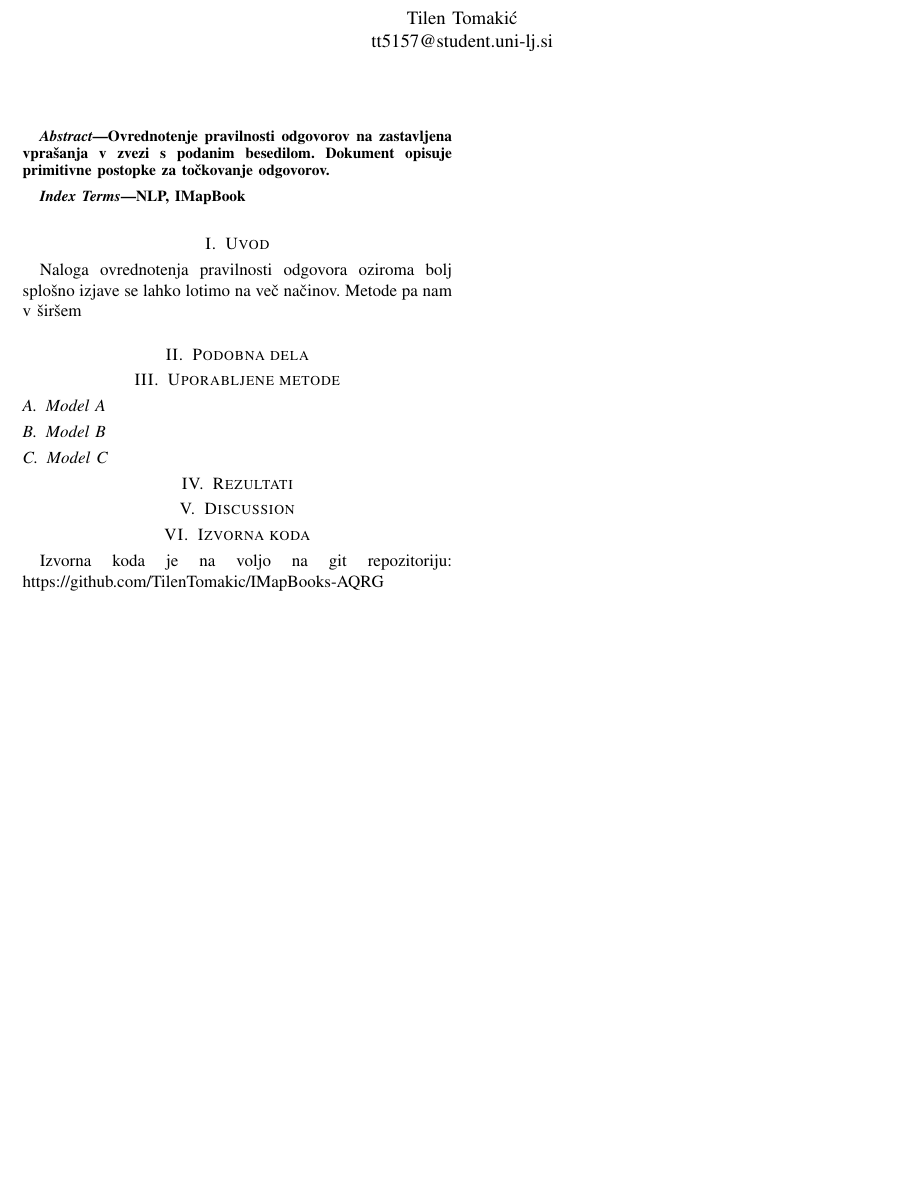
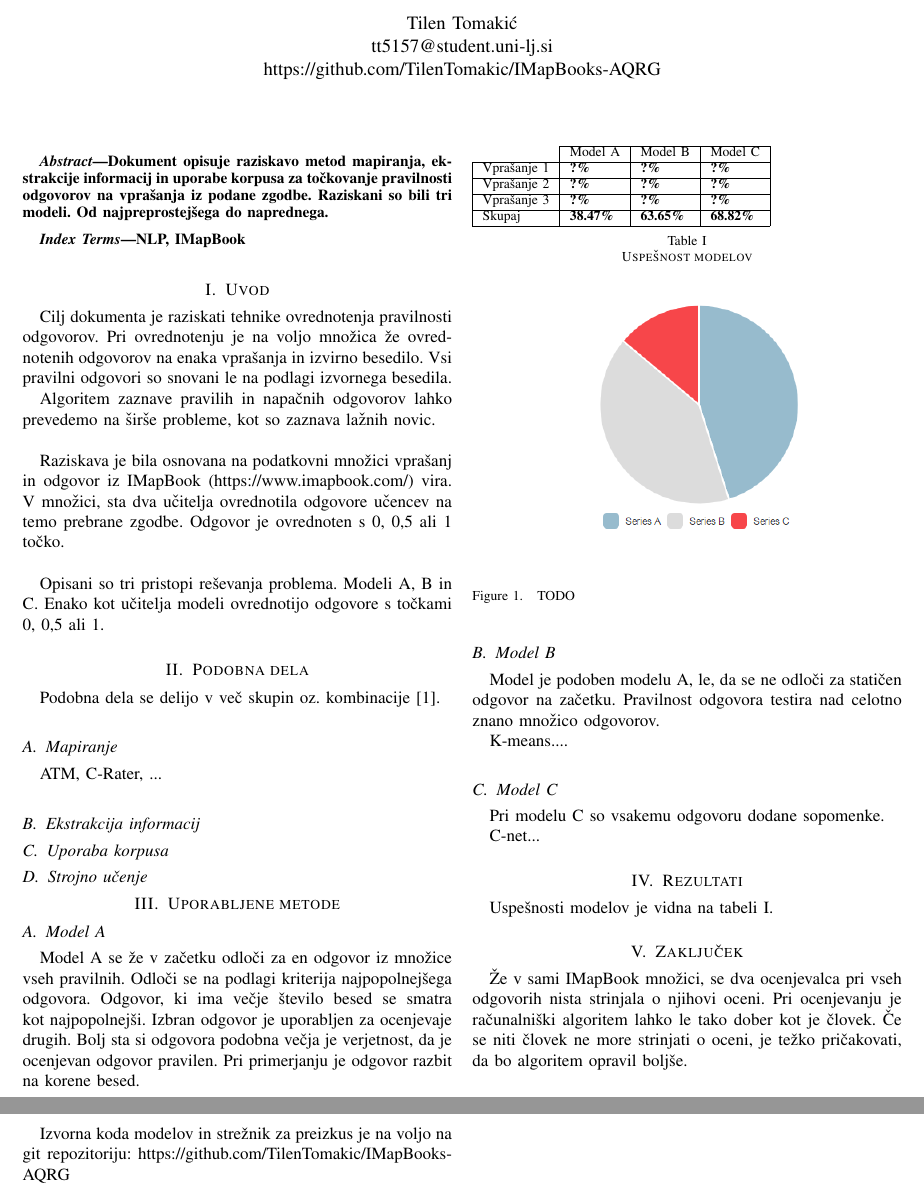
Before and after one commit to TilenTomakic/IMapBooks-AQRG, a LaTeX paper (report/main.tex): part of the page before the commit and two parts of pages 1 and 2 of 2 after it, the two joined at a grey line, cut so that both start at the same text, the shorter picture padded with empty space. Compiled offline with pdfLaTeX.

Commit message:
Add latex report.

```diff
--- a/report/main.tex
+++ b/report/main.tex
@@ -10,12 +10,12 @@
 \hyphenation{op-tical net-works semi-conduc-tor}
 \begin{document}
 \title{IMapBooks - Automatic Question Response Grading}
-\author{Tilen Tomakić\\tt5157@student.uni-lj.si}%
+\author{Tilen Tomakić\\tt5157@student.uni-lj.si\\https://github.com/TilenTomakic/IMapBooks-AQRG}%
 \maketitle
 
 %  Abstract -  summary of problem and contribution
 \begin{abstract}
-  Ovrednotenje pravilnosti odgovorov na zastavljena vprašanja v zvezi s podanim besedilom. Dokument opisuje primitivne postopke za točkovanje odgovorov.
+  Dokument opisuje raziskavo metod mapiranja, ekstrakcije informacij in uporabe korpusa za točkovanje pravilnosti odgovorov na vprašanja iz podane zgodbe. Raziskani so bili tri modeli. Od najpreprostejšega do naprednega.
 \end{abstract}
 
 \begin{IEEEkeywords}
@@ -26,29 +26,76 @@ NLP, IMapBook
 
 % Introduction - problem motivation and background
 \section{Uvod}
-Naloga ovrednotenja pravilnosti odgovora oziroma bolj splošno izjave se lahko lotimo na več načinov. Metode pa nam v širšem
+Cilj dokumenta je raziskati tehnike ovrednotenja pravilnosti odgovorov. Pri ovrednotenju je na voljo množica že ovrednotenih odgovorov na enaka vprašanja in izvirno besedilo. Vsi pravilni odgovori so snovani le na podlagi izvornega besedila.
+
+Algoritem zaznave pravilih in napačnih odgovorov lahko prevedemo na širše probleme, kot so zaznava lažnih novic.\\
+
+Raziskava je bila osnovana na podatkovni množici vprašanj in odgovor iz IMapBook (https://www.imapbook.com/) vira. V množici, sta dva učitelja ovrednotila odgovore učencev na temo prebrane zgodbe. Odgovor je ovrednoten s 0, 0,5 ali 1 točko.\\
+
+Opisani so tri pristopi reševanja problema. Modeli A, B in C. Enako kot učitelja modeli ovrednotijo odgovore s točkami 0, 0,5 ali 1.
 
 %  Related work - relevant literature overview
 \section{Podobna dela}
+Podobna dela se delijo v več skupin oz. kombinacije~\cite{adhya2016automated}.
 
+\subsection{Mapiranje}
+ATM, C-Rater, ...
+% Ideja mapiranja temelji na primerjanju če odgovor vsebuje določene zveze. Lahko primerjamo na nivoju stavkov, besed ali n-gramov.
+% Primer: ~\cite{wang2018identifying}
+
+\subsection{Ekstrakcija informacij}
+
+\subsection{Uporaba korpusa}
+
+\subsection{Strojno učenje}
 
 %  Methods - used methods and techniques
 \section{Uporabljene metode}
 \subsection{Model A}
+Model A se že v začetku odloči za en odgovor iz množice vseh pravilnih. Odloči se na podlagi kriterija najpopolnejšega odgovora. Odgovor, ki ima večje število besed se smatra kot najpopolnejši.
+Izbran odgovor je uporabljen za ocenjevaje drugih. Bolj sta si odgovora podobna večja je verjetnost, da je ocenjevan odgovor pravilen. Pri primerjanju je odgovor razbit na korene besed.
+
 \subsection{Model B}
+Model je podoben modelu A, le, da se ne odloči za statičen odgovor na začetku. Pravilnost odgovora testira nad celotno znano množico odgovorov.
+
+K-means....
+
 \subsection{Model C}
+Pri modelu C so vsakemu odgovoru dodane sopomenke.
+
+C-net...
 
 % Results - results description
 \section{Rezultati}
+Uspešnosti modelov je vidna na tabeli~\ref{t:mod}.
 
-%Discussion - results comparison and evaluation
-\section{Discussion}
+\begin{table}[]
+	\begin{tabular}{l|l|l|l|}
+		\cline{2-4}
+		                            & Model A          & Model B          & Model C          \\ \hline
+		\multicolumn{1}{|l|}{Vprašanje 1} & \textbf{?\%} & \textbf{?\%} & \textbf{?\%} \\ \hline
+		\multicolumn{1}{|l|}{Vprašanje 2} & \textbf{?\%} & \textbf{?\%} & \textbf{?\%} \\ \hline
+		\multicolumn{1}{|l|}{Vprašanje 3} & \textbf{?\%} & \textbf{?\%} & \textbf{?\%} \\ \hline
+		\multicolumn{1}{|l|}{Skupaj} & \textbf{38.47\%} & \textbf{63.65\%} & \textbf{68.82\%} \\ \hline
+	\end{tabular}
+	\caption{Uspešnost modelov}
+	\label{t:mod}
+\end{table}
 
-\section{Izvorna koda}
-Izvorna koda je na voljo na git repozitoriju: https://github.com/TilenTomakic/IMapBooks-AQRG
+\begin{figure}[!t]
+	\centering
+	\includegraphics[width=2.5in]{chart}
+	\caption{TODO}
+	\label{sl:ma}
+\end{figure}
+
+% Discussion - results comparison and evaluation
+%\section{Discussion}
 
 \section{Zaključek}
-oo~\cite{adhya2016automated}
+Že v sami IMapBook množici, se dva ocenjevalca pri vseh odgovorih nista strinjala o njihovi oceni. Pri ocenjevanju je računalniški algoritem lahko le tako dober kot je človek. Če se niti človek ne more strinjati o oceni, je težko pričakovati, da bo algoritem opravil boljše.\\
+
+Izvorna koda modelov in strežnik za preizkus je na voljo na git repozitoriju: https://github.com/TilenTomakic/IMapBooks-AQRG
 
 \ifCLASSOPTIONcaptionsoff
   \newpage
```
Also changed, not shown: report/literatura.bib (+5 -0 lines), README.md, report/chart.png (added).
